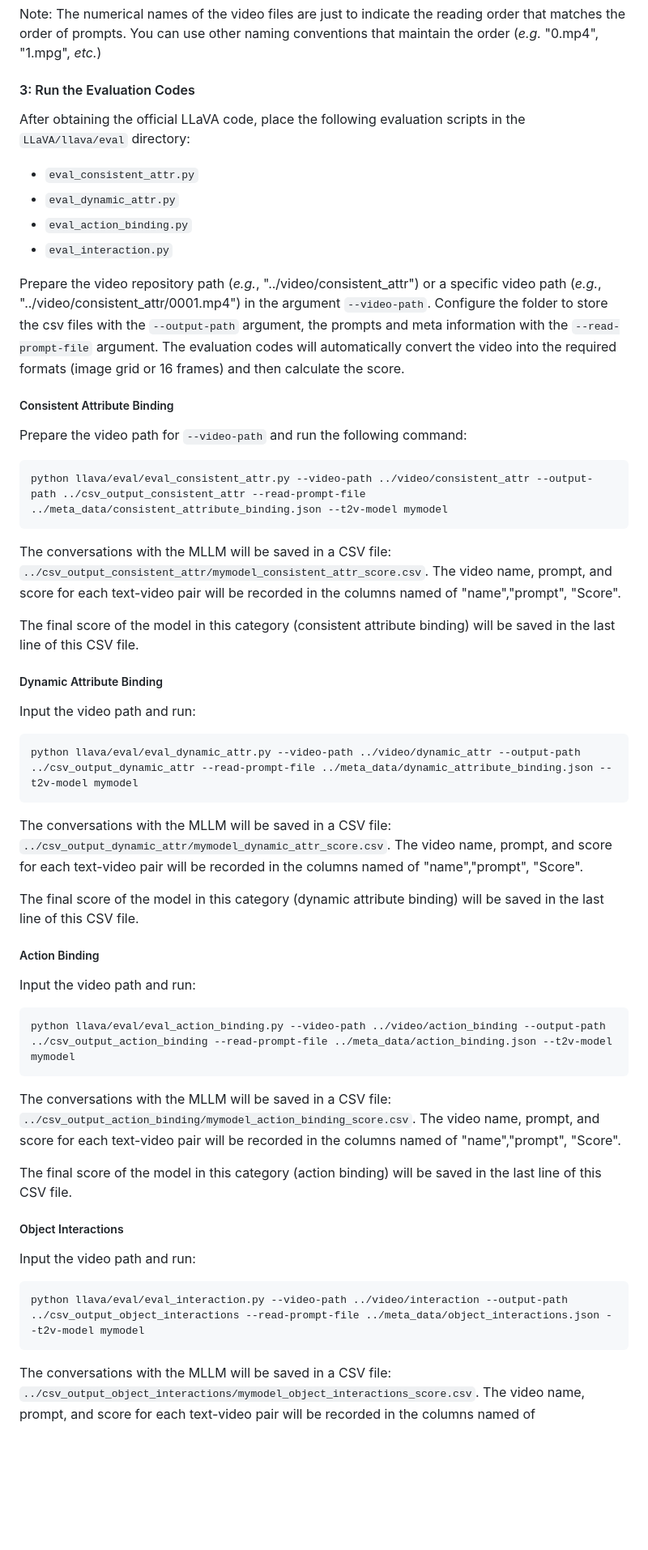
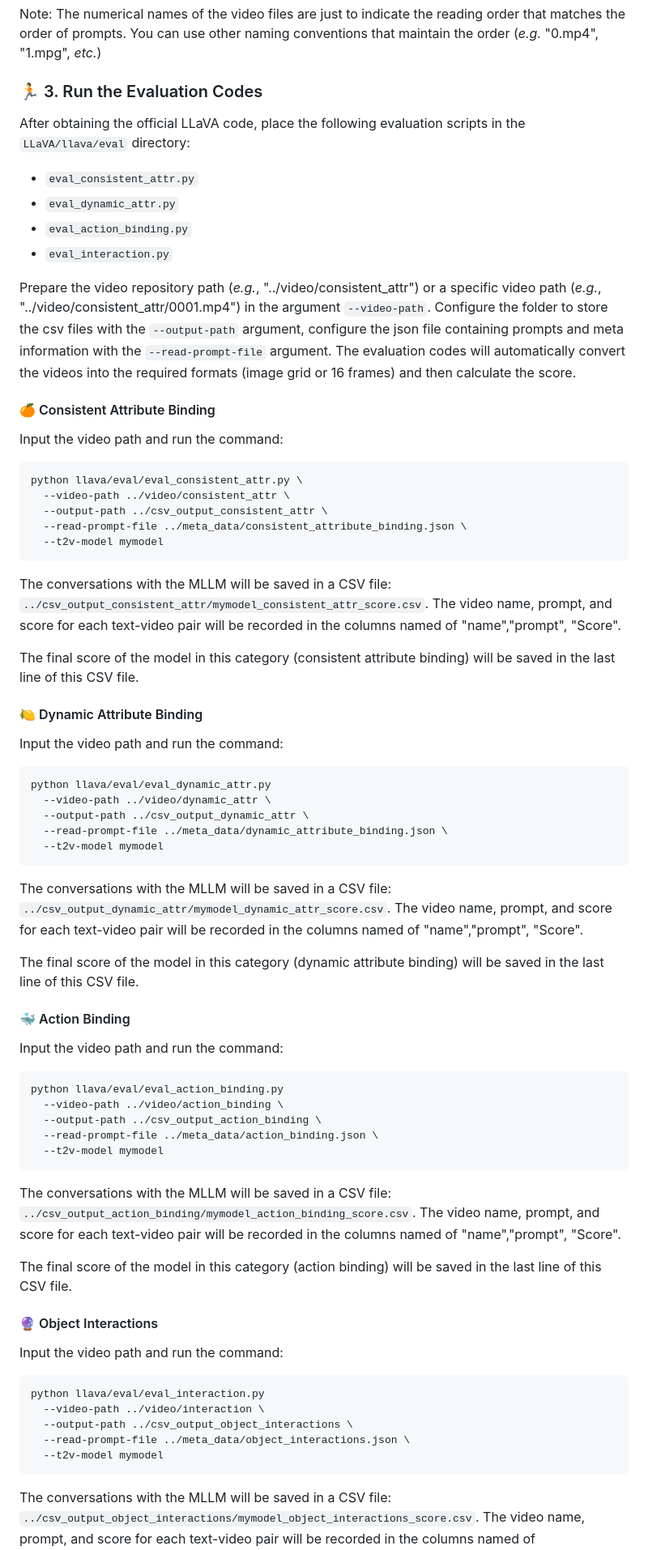
Before and after one commit to KaiyueSun98/T2V-CompBench, a Markdown page: README.md, the part around the change printed below. Shown: that part at 81% size. Rendered like a GitHub page; blank space fills up the shorter version.

````diff
--- a/README.md
+++ b/README.md
@@ -35,7 +72,7 @@ Generate videos of your model using the T2V-CompBench prompts provided in the `p
 
 Note: The numerical names of the video files are just to indicate the reading order that matches the order of prompts. You can use other naming conventions that maintain the order (*e.g.* "0.mp4", "1.mpg", *etc.*)
 
-#### 3: Run the Evaluation Codes
+### :running: 3. Run the Evaluation Codes
 
 After obtaining the official LLaVA code, place the following evaluation scripts in the `LLaVA/llava/eval` directory:
 
@@ -44,50 +81,70 @@ After obtaining the official LLaVA code, place the following evaluation scripts
 - `eval_action_binding.py`
 - `eval_interaction.py`
 
-Prepare the video repository path (*e.g.*, "../video/consistent_attr") or a specific video path (*e.g.*, "../video/consistent_attr/0001.mp4") in the argument `--video-path`. Configure the folder to store the csv files with the `--output-path` argument, the prompts and meta information with the `--read-prompt-file` argument. The evaluation codes will automatically convert the video into the required formats (image grid or 16 frames) and then calculate the score.
+Prepare the video repository path (*e.g.*, "../video/consistent_attr") or a specific video path (*e.g.*, "../video/consistent_attr/0001.mp4") in the argument `--video-path`. Configure the folder to store the csv files with the `--output-path` argument, configure the json file containing prompts and meta information with the `--read-prompt-file` argument. The evaluation codes will automatically convert the videos into the required formats (image grid or 16 frames) and then calculate the score.
 
-##### Consistent Attribute Binding
+<a name="consistent_attribute_binding"></a>
+#### :tangerine: Consistent Attribute Binding
 
-Prepare the video path for `--video-path` and run the following command:
+Input the video path and run the command:
 
 ```
-python llava/eval/eval_consistent_attr.py --video-path ../video/consistent_attr --output-path ../csv_output_consistent_attr --read-prompt-file ../meta_data/consistent_attribute_binding.json --t2v-model mymodel
+python llava/eval/eval_consistent_attr.py \
+  --video-path ../video/consistent_attr \
+  --output-path ../csv_output_consistent_attr \
+  --read-prompt-file ../meta_data/consistent_attribute_binding.json \
+  --t2v-model mymodel
 ```
 
 The conversations with the MLLM will be saved in a CSV file: `../csv_output_consistent_attr/mymodel_consistent_attr_score.csv`. The video name, prompt, and score for each text-video pair will be recorded in the columns named of "name","prompt", "Score".
 
 The final score of the model in this category (consistent attribute binding) will be saved in the last line of this CSV file.
 
-##### Dynamic Attribute Binding
+<a name="dynamic_attribute_binding"></a>
+#### :lemon: Dynamic Attribute Binding
 
-Input the video path and run:
+Input the video path and run the command:
 
 ```
-python llava/eval/eval_dynamic_attr.py --video-path ../video/dynamic_attr --output-path ../csv_output_dynamic_attr --read-prompt-file ../meta_data/dynamic_attribute_binding.json --t2v-model mymodel
+python llava/eval/eval_dynamic_attr.py
+  --video-path ../video/dynamic_attr \
+  --output-path ../csv_output_dynamic_attr \
+  --read-prompt-file ../meta_data/dynamic_attribute_binding.json \
+  --t2v-model mymodel
 ```
 
 The conversations with the MLLM will be saved in a CSV file: `../csv_output_dynamic_attr/mymodel_dynamic_attr_score.csv`. The video name, prompt, and score for each text-video pair will be recorded in the columns named of "name","prompt", "Score".
 
 The final score of the model in this category (dynamic attribute binding) will be saved in the last line of this CSV file.
 
-##### Action Binding
+<a name="action_binding"></a>
+#### :whale: Action Binding
 
-Input the video path and run:
+Input the video path and run the command:
 
 ```
-python llava/eval/eval_action_binding.py --video-path ../video/action_binding --output-path ../csv_output_action_binding --read-prompt-file ../meta_data/action_binding.json --t2v-model mymodel
+python llava/eval/eval_action_binding.py
+  --video-path ../video/action_binding \
+  --output-path ../csv_output_action_binding \
+  --read-prompt-file ../meta_data/action_binding.json \
+  --t2v-model mymodel
 ```
 
 The conversations with the MLLM will be saved in a CSV file: `../csv_output_action_binding/mymodel_action_binding_score.csv`. The video name, prompt, and score for each text-video pair will be recorded in the columns named of "name","prompt", "Score".
 
 The final score of the model in this category (action binding) will be saved in the last line of this CSV file.
 
-##### Object Interactions
+<a name="object_interactions"></a>
+#### :crystal_ball: Object Interactions
 
-Input the video path and run:
+Input the video path and run the command:
 
 ```
-python llava/eval/eval_interaction.py --video-path ../video/interaction --output-path ../csv_output_object_interactions --read-prompt-file ../meta_data/object_interactions.json --t2v-model mymodel
+python llava/eval/eval_interaction.py
+  --video-path ../video/interaction \
+  --output-path ../csv_output_object_interactions \
+  --read-prompt-file ../meta_data/object_interactions.json \
+  --t2v-model mymodel
 ```
 
 The conversations with the MLLM will be saved in a CSV file: `../csv_output_object_interactions/mymodel_object_interactions_score.csv`. The video name, prompt, and score for each text-video pair will be recorded in the columns named of "name","prompt", "Score".
````
Also changed, not shown: other parts of README.md (+135 -47 lines).
